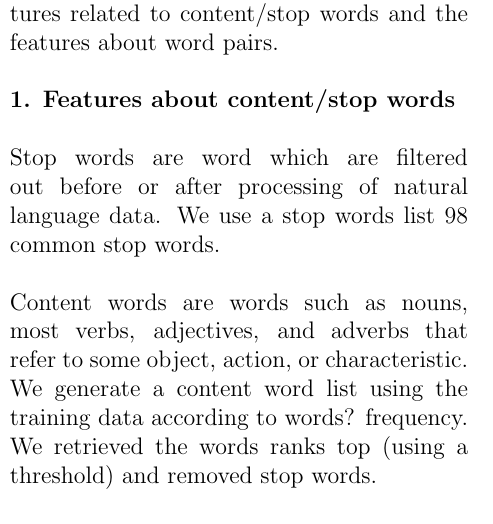
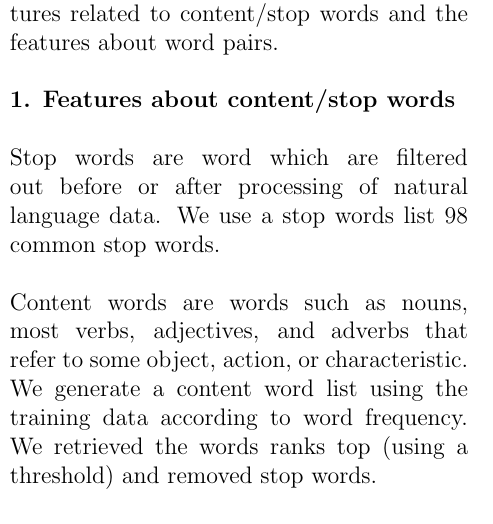
Before and after one commit to normanyahq/CMU-11761-Team-Project, a LaTeX document (report/paper.tex, which reads report/020feature.tex): part of one column of page 1 of 6, cut so that both start at the same text. Compiled offline with pdfLaTeX.

Commit message:
fix grammar mistake

```diff
--- a/report/020feature.tex
+++ b/report/020feature.tex
@@ -8,7 +8,7 @@ For semantic features, we've explored features related to content/stop words and
 %\end{enumerate}
 \textbf{1. Features about content/stop words}
 \\\\Stop words are word which are filtered out before or after processing of natural language data. We use a stop words list 98 common stop words.\\
-\\Content words are words such as nouns, most verbs, adjectives, and adverbs that refer to some object, action, or characteristic. We generate a content word list using the training data according to words? frequency. We retrieved the words ranks top (using a threshold) and removed stop words.\\\\
+\\Content words are words such as nouns, most verbs, adjectives, and adverbs that refer to some object, action, or characteristic. We generate a content word list using the training data according to word frequency. We retrieved the words ranks top (using a threshold) and removed stop words.\\\\
 \textbf{2. Feature about word pairs}
 \\\\We use Yule's measure of association as measuring the correlation between word pairs\cite{Cai00exponentiallanguage}.The measure of semantic association will be defined based on the contingency table below.
 \begin{figure}[!h]
```
Also changed, not shown: report/010intro.tex (+1 -1 lines).
